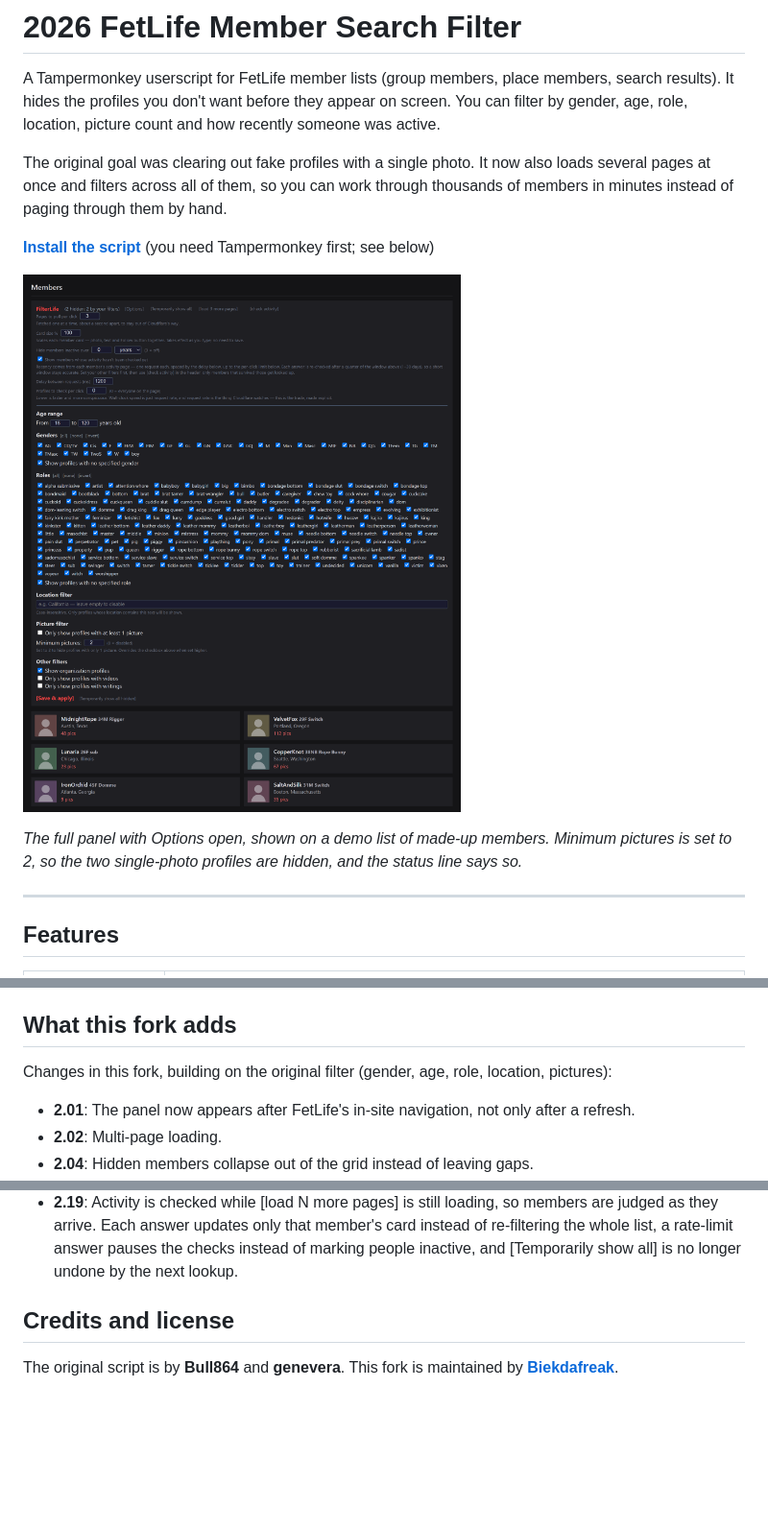
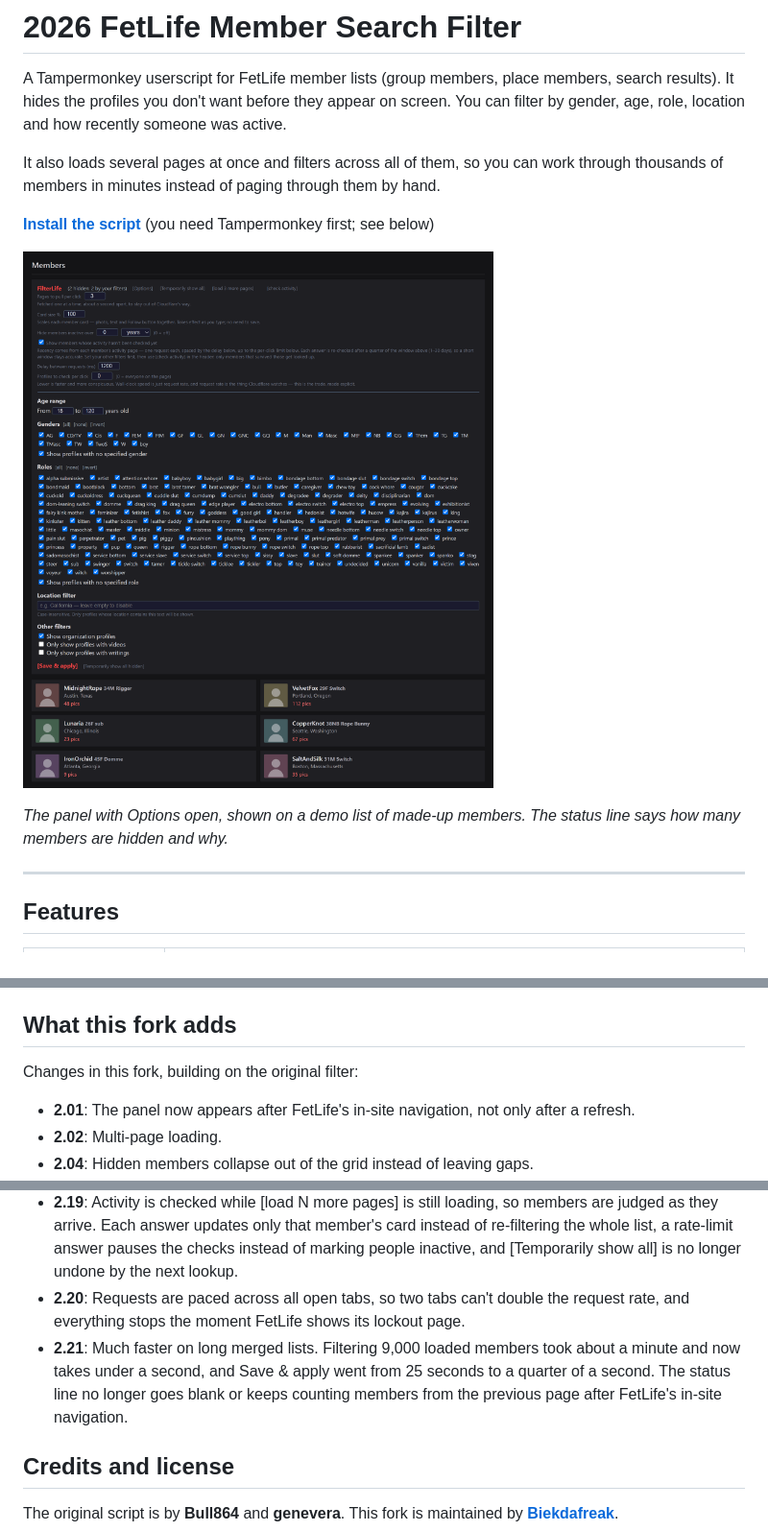
Before and after one commit to Biekdafreak/2026-Fetlife-Member-Search-Filter, a Markdown page: README.md, 3 parts joined by grey strips. Shown at 96% size. Drawn GitHub-style; pictures changed too: screenshots/filter-panel.png; blank space fills up the shorter version.

```diff
--- a/README.md
+++ b/README.md
@@ -2,19 +2,18 @@
 
 A Tampermonkey userscript for FetLife member lists (group members, place members, search
 results). It hides the profiles you don't want before they appear on screen. You can filter
-by gender, age, role, location, picture count and how recently someone was active.
+by gender, age, role, location and how recently someone was active.
 
-The original goal was clearing out fake profiles with a single photo. It now also loads
-several pages at once and filters across all of them, so you can work through thousands of
-members in minutes instead of paging through them by hand.
+It also loads several pages at once and filters across all of them, so you can work through
+thousands of members in minutes instead of paging through them by hand.
 
 **[Install the script](https://raw.githubusercontent.com/Biekdafreak/2026-Fetlife-Member-Search-Filter/main/fetlife-member-filter.user.js)**
 (you need Tampermonkey first; see below)
 
 ![The FilterLife panel with Options open, above a member list](screenshots/filter-panel.png)
 
-*The full panel with Options open, shown on a demo list of made-up members. Minimum pictures
-is set to 2, so the two single-photo profiles are hidden, and the status line says so.*
+*The panel with Options open, shown on a demo list of made-up members. The status line says
+how many members are hidden and why.*
 
 ---
 
@@ -131,8 +129,7 @@ each member's activity page and reads the newest timestamp on it. In practice:
 
 ## What this fork adds
 
-Changes in this fork, building on the original filter (gender, age, role, location,
-pictures):
+Changes in this fork, building on the original filter:
 
 - **2.01**: The panel now appears after FetLife's in-site navigation, not only after a refresh.
 - **2.02**: Multi-page loading.
@@ -155,6 +152,12 @@ pictures):
   judged as they arrive. Each answer updates only that member's card instead of re-filtering
   the whole list, a rate-limit answer pauses the checks instead of marking people inactive, and
   [Temporarily show all] is no longer undone by the next lookup.
+- **2.20**: Requests are paced across all open tabs, so two tabs can't double the request rate,
+  and everything stops the moment FetLife shows its lockout page.
+- **2.21**: Much faster on long merged lists. Filtering 9,000 loaded members took about a
+  minute and now takes under a second, and Save & apply went from 25 seconds to a quarter of a
+  second. The status line no longer goes blank or keeps counting members from the previous page
+  after FetLife's in-site navigation.
 
 ## Credits and license
 
```
Also changed, not shown: other parts of README.md (+1 -2 lines), 1 other file.
